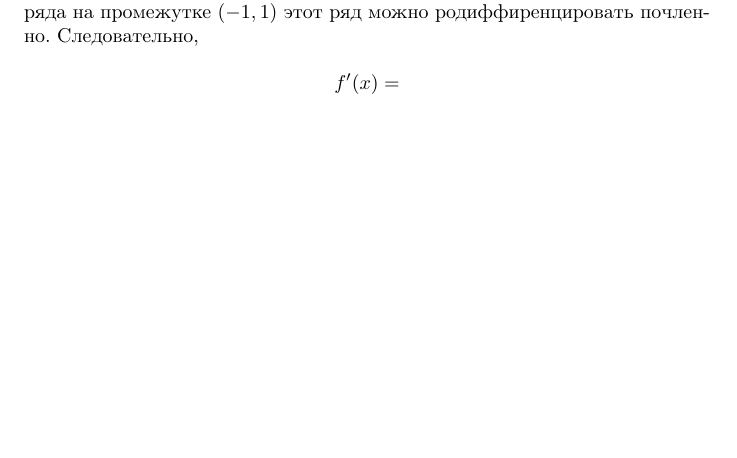
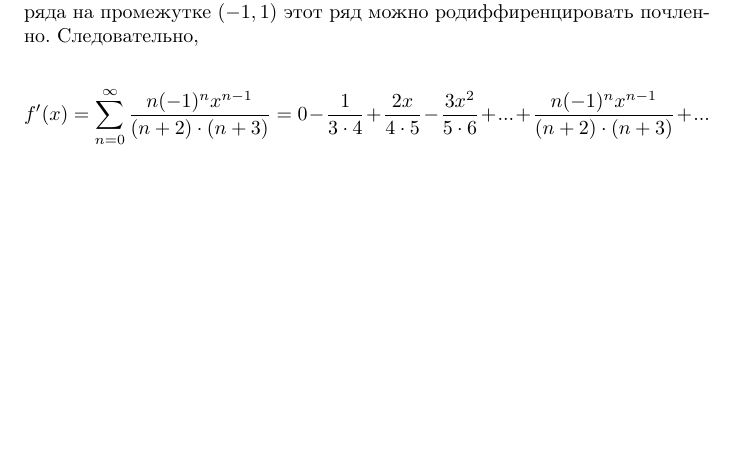
Before and after one commit to a-nechaeva/Task_2_Series_maths, a LaTeX document (personal_task_2.tex): part of page 13 of 13, cut so that both start at the same text, the shorter picture padded with empty space. Compiled offline with pdfLaTeX.

Commit message:
task5_in_progress

```diff
--- a/personal_task_2.tex
+++ b/personal_task_2.tex
@@ -400,6 +400,7 @@ n \frac{d}{dx} \left(  \frac{1}{nx}- \ln \left( 1+ \frac{1}{nx} \right)  \right)
 Ряд сходится к функции $f(x)$. По теореме о дифференцировании степенного ряда на промежутке $ (-1, 1)$ этот ряд можно родиффиренцировать почленно. Следовательно,
 
 \begin{equation*}
-f'(x) =
+f'(x) = \sum  \limits_{n = 0}^{\infty} \frac{n (-1)^n x^{n-1}}{(n+ 2) \cdot(n+ 3)} =
+0 - \frac{1}{3 \cdot 4} + \frac{2x}{4 \cdot 5} - \frac{3x^2}{5 \cdot 6}+... + \frac{n (-1)^n x^{n-1}}{(n+ 2) \cdot(n+ 3)} +...
 \end{equation*}
 \end{document}
```
Also changed, not shown: personal_task_2.pdf, 2 other files.
